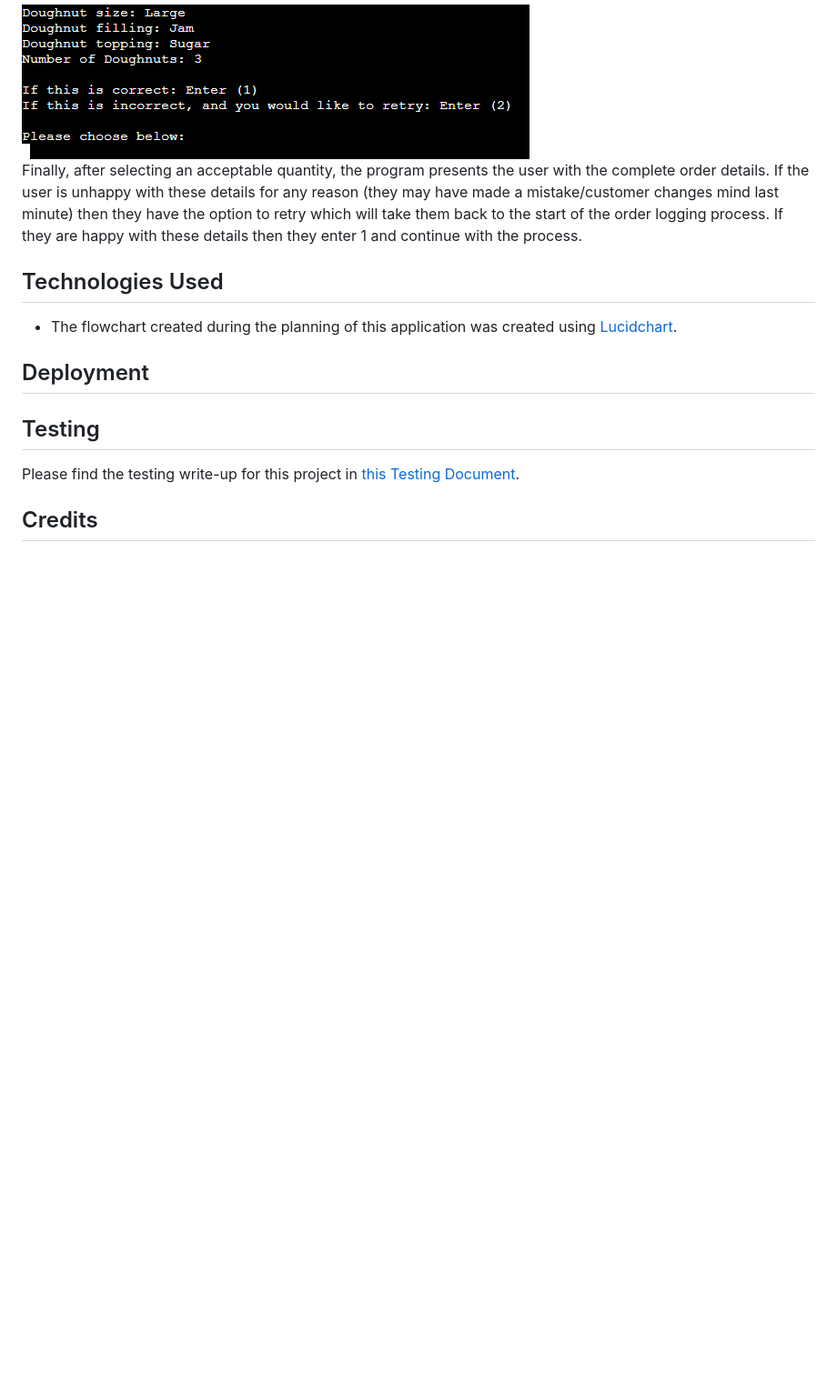
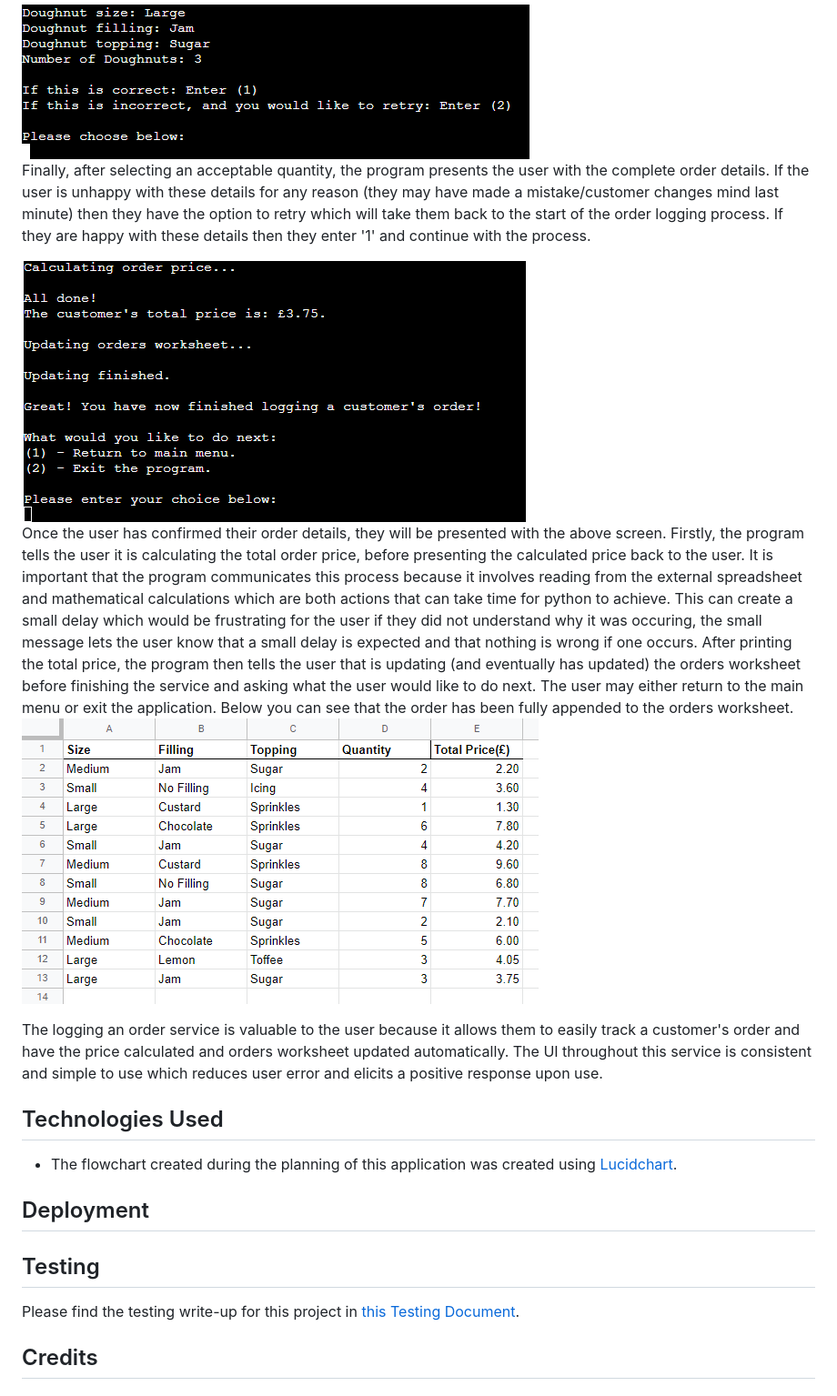
Before and after one commit to Shabucky1812/DottiesDivineDoughnuts, a Markdown page: README.md, the part around the change printed below. Shown: that part at 91% size. Drawn GitHub-style; pictures changed too: assets/images/ddd-log6.png (added), assets/images/ddd-orders-update.png (added); blank space fills up the shorter version.

Commit message:
Add rest of logging order content to README

```diff
--- a/README.md
+++ b/README.md
@@ -46,7 +53,13 @@ Once more, after making a successful filling selection the user is presented wit
 This time, after successfully selecting a topping, the user is presented with a slightly different screen. The program confirms the topping selected and requests a quantity between 1 and 8. If the user attempts to input a quantity outside of these boundaries, the input will be rejected and a new one within these confines will be requested once more.
 
 ![Fifth logging order screen](/assets/images/ddd-log5.png)
-Finally, after selecting an acceptable quantity, the program presents the user with the complete order details. If the user is unhappy with these details for any reason (they may have made a mistake/customer changes mind last minute) then they have the option to retry which will take them back to the start of the order logging process. If they are happy with these details then they enter 1 and continue with the process.
+Finally, after selecting an acceptable quantity, the program presents the user with the complete order details. If the user is unhappy with these details for any reason (they may have made a mistake/customer changes mind last minute) then they have the option to retry which will take them back to the start of the order logging process. If they are happy with these details then they enter '1' and continue with the process.
+
+![Sixth loggin order screen](/assets/images/ddd-log6.png)
+Once the user has confirmed their order details, they will be presented with the above screen. Firstly, the program tells the user it is calculating the total order price, before presenting the calculated price back to the user. It is important that the program communicates this process because it involves reading from the external spreadsheet and mathematical calculations which are both actions that can take time for python to achieve. This can create a small delay which would be frustrating for the user if they did not understand why it was occuring, the small message lets the user know that a small delay is expected and that nothing is wrong if one occurs. After printing the total price, the program then tells the user that is updating (and eventually has updated) the orders worksheet before finishing the service and asking what the user would like to do next. The user may either return to the main menu or exit the application. Below you can see that the order has been fully appended to the orders worksheet.
+![Updated orders worksheet](/assets/images/ddd-orders-update.png)
+
+The logging an order service is valuable to the user because it allows them to easily track a customer's order and have the price calculated and orders worksheet updated automatically. The UI throughout this service is consistent and simple to use which reduces user error and elicits a positive response upon use.
 
 ## Technologies Used
 - The flowchart created during the planning of this application was created using [Lucidchart](https://www.lucidchart.com).
```
Also changed, not shown: other parts of README.md (+7 -0 lines), assets/images/ddd-orders.png (added), assets/images/ddd-prices.png (added).
